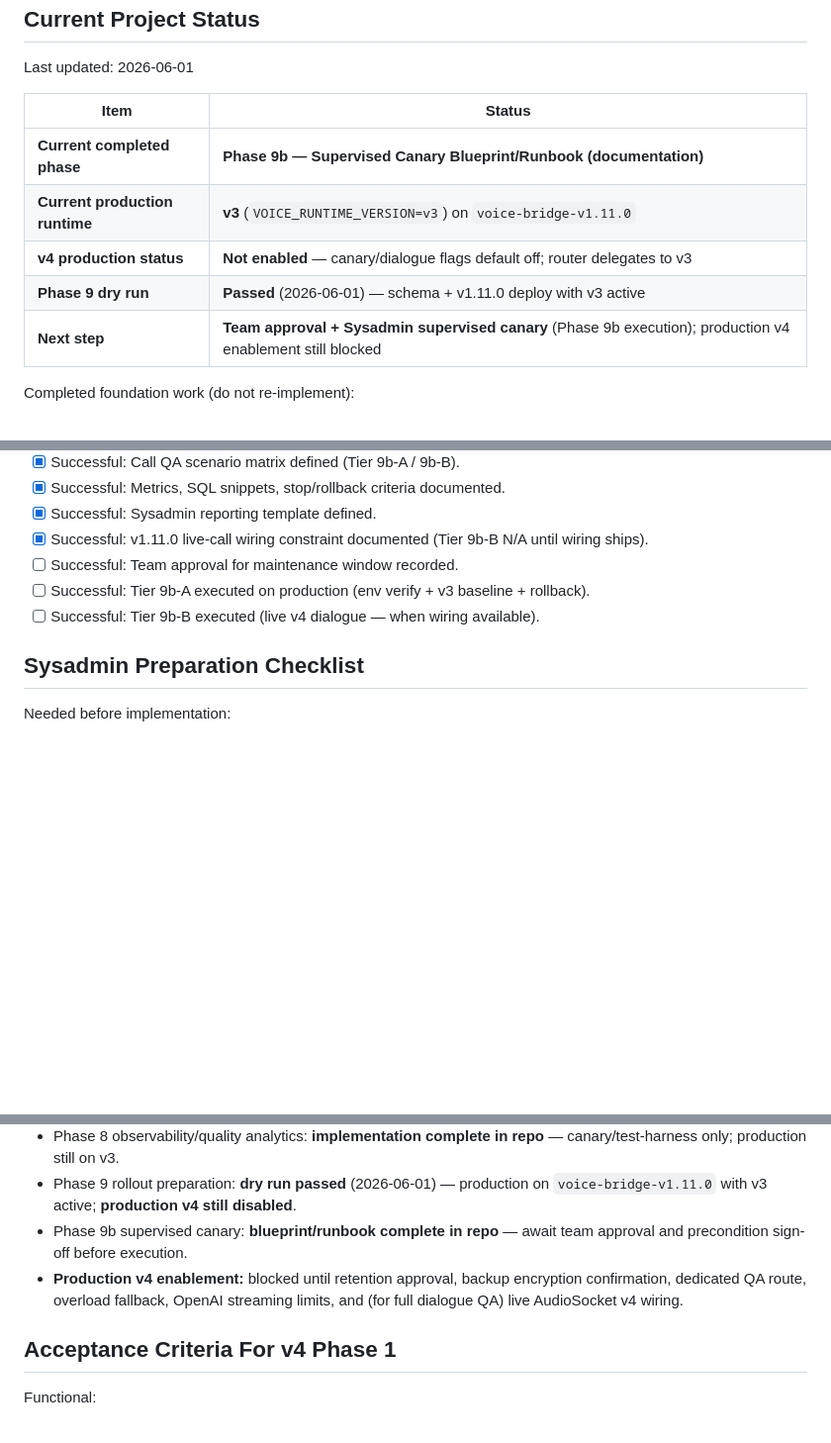
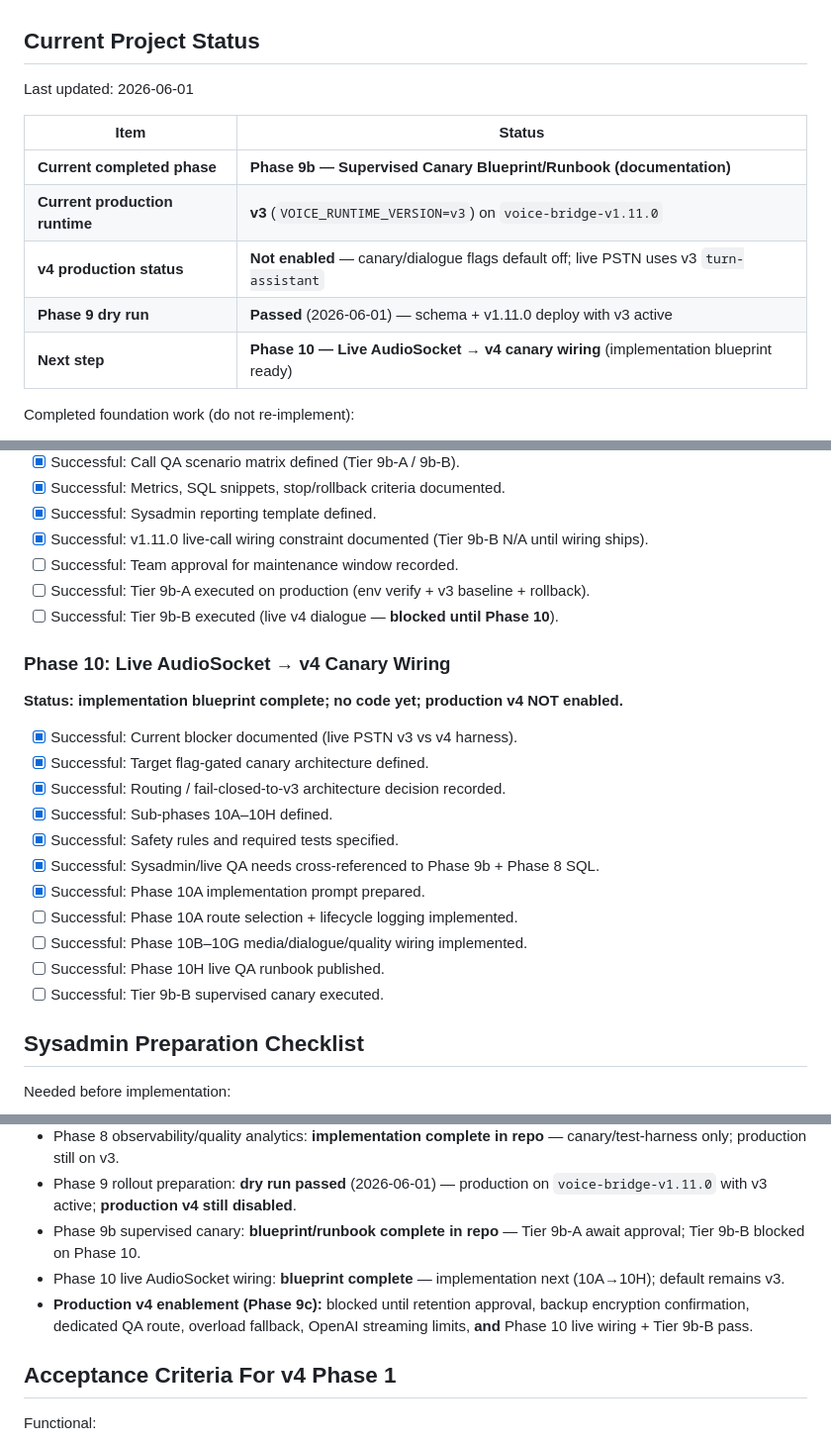
Before and after one commit to technolohit/technolohit-voice-assistant, a Markdown page: docs/Tasks/voice_assistant_v4_realtime_tenant_ready_blueprint.md, 3 parts joined by grey strips. Shown at 99% size. GitHub-like rendering; blank space fills up the shorter version.

Commit message:
Add v4 Phase 10 live AudioSocket canary wiring blueprint

```diff
--- a/docs/Tasks/voice_assistant_v4_realtime_tenant_ready_blueprint.md
+++ b/docs/Tasks/voice_assistant_v4_realtime_tenant_ready_blueprint.md
@@ -37,9 +37,9 @@ Last updated: 2026-06-01
 |------|--------|
 | **Current completed phase** | **Phase 9b — Supervised Canary Blueprint/Runbook (documentation)** |
 | **Current production runtime** | **v3** (`VOICE_RUNTIME_VERSION=v3`) on `voice-bridge-v1.11.0` |
-| **v4 production status** | **Not enabled** — canary/dialogue flags default off; router delegates to v3 |
+| **v4 production status** | **Not enabled** — canary/dialogue flags default off; live PSTN uses v3 `turn-assistant` |
 | **Phase 9 dry run** | **Passed** (2026-06-01) — schema + v1.11.0 deploy with v3 active |
-| **Next step** | **Team approval + Sysadmin supervised canary** (Phase 9b execution); production v4 enablement still blocked |
+| **Next step** | **Phase 10 — Live AudioSocket → v4 canary wiring** (implementation blueprint ready) |
 
 Completed foundation work (do not re-implement):
 
@@ -1092,7 +1094,23 @@ Stub modules remain for media/orchestration wiring in later phases (no productio
 - [x] Successful: v1.11.0 live-call wiring constraint documented (Tier 9b-B N/A until wiring ships).
 - [ ] Successful: Team approval for maintenance window recorded.
 - [ ] Successful: Tier 9b-A executed on production (env verify + v3 baseline + rollback).
-- [ ] Successful: Tier 9b-B executed (live v4 dialogue — when wiring available).
+- [ ] Successful: Tier 9b-B executed (live v4 dialogue — **blocked until Phase 10**).
+
+### Phase 10: Live AudioSocket → v4 Canary Wiring
+
+**Status: implementation blueprint complete; no code yet; production v4 NOT enabled.**
+
+- [x] Successful: Current blocker documented (live PSTN v3 vs v4 harness).
+- [x] Successful: Target flag-gated canary architecture defined.
+- [x] Successful: Routing / fail-closed-to-v3 architecture decision recorded.
+- [x] Successful: Sub-phases 10A–10H defined.
+- [x] Successful: Safety rules and required tests specified.
+- [x] Successful: Sysadmin/live QA needs cross-referenced to Phase 9b + Phase 8 SQL.
+- [x] Successful: Phase 10A implementation prompt prepared.
+- [ ] Successful: Phase 10A route selection + lifecycle logging implemented.
+- [ ] Successful: Phase 10B–10G media/dialogue/quality wiring implemented.
+- [ ] Successful: Phase 10H live QA runbook published.
+- [ ] Successful: Tier 9b-B supervised canary executed.
 
 ## Sysadmin Preparation Checklist
 
@@ -1151,8 +1169,9 @@ Current project status (see also **Current Project Status** at top):
 - Phase 7 lead/post-call/privacy: **implementation complete in repo** — canary/test-harness only; production still on v3.
 - Phase 8 observability/quality analytics: **implementation complete in repo** — canary/test-harness only; production still on v3.
 - Phase 9 rollout preparation: **dry run passed** (2026-06-01) — production on `voice-bridge-v1.11.0` with v3 active; **production v4 still disabled**.
-- Phase 9b supervised canary: **blueprint/runbook complete in repo** — await team approval and precondition sign-off before execution.
-- **Production v4 enablement:** blocked until retention approval, backup encryption confirmation, dedicated QA route, overload fallback, OpenAI streaming limits, and (for full dialogue QA) live AudioSocket v4 wiring.
+- Phase 9b supervised canary: **blueprint/runbook complete in repo** — Tier 9b-A await approval; Tier 9b-B blocked on Phase 10.
+- Phase 10 live AudioSocket wiring: **blueprint complete** — implementation next (10A→10H); default remains v3.
+- **Production v4 enablement (Phase 9c):** blocked until retention approval, backup encryption confirmation, dedicated QA route, overload fallback, OpenAI streaming limits, **and** Phase 10 live wiring + Tier 9b-B pass.
 
 ## Acceptance Criteria For v4 Phase 1
 
```
Also changed, not shown: other parts of docs/Tasks/voice_assistant_v4_realtime_tenant_ready_blueprint.md (+2 -0 lines), docs/Tasks/voice_assistant_v4_phase10_live_audiosocket_canary_wiring_blueprint.md (added, +424 -0 lines).
